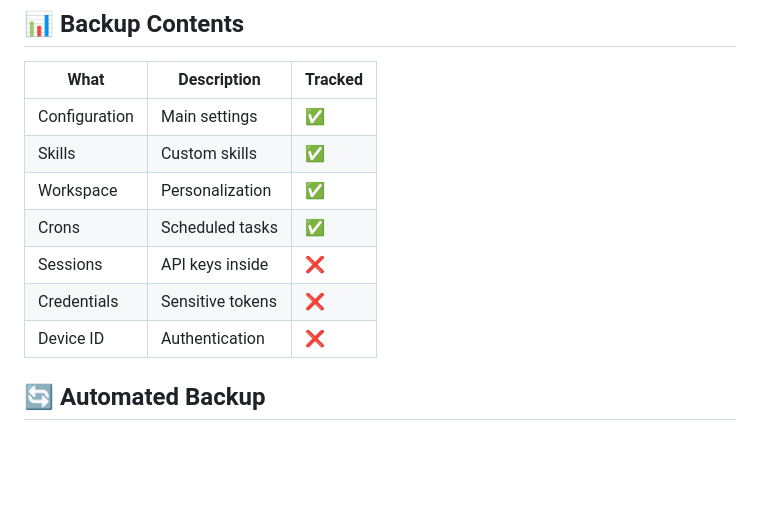
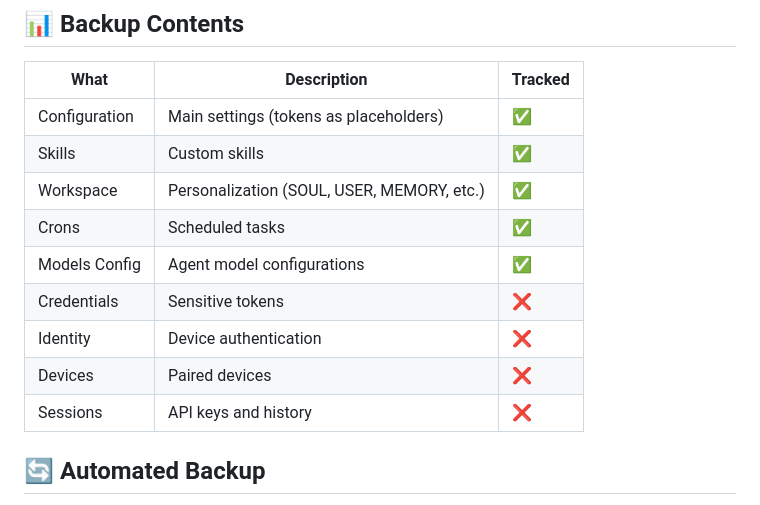
Before and after one commit to KakiGao/openclaw_config, a Markdown page: README.md, the part around one of its changes. GitHub-like rendering; blank space fills up the shorter version.

```diff
--- a/README.md
+++ b/README.md
@@ -103,13 +100,15 @@ git checkout COMMIT_HASH -- path/to/file
 
 | What | Description | Tracked |
 |------|-------------|---------|
-| Configuration | Main settings | ✅ |
+| Configuration | Main settings (tokens as placeholders) | ✅ |
 | Skills | Custom skills | ✅ |
-| Workspace | Personalization | ✅ |
+| Workspace | Personalization (SOUL, USER, MEMORY, etc.) | ✅ |
 | Crons | Scheduled tasks | ✅ |
-| Sessions | API keys inside | ❌ |
+| Models Config | Agent model configurations | ✅ |
 | Credentials | Sensitive tokens | ❌ |
-| Device ID | Authentication | ❌ |
+| Identity | Device authentication | ❌ |
+| Devices | Paired devices | ❌ |
+| Sessions | API keys and history | ❌ |
 
 ## 🔄 Automated Backup
 
```
Also changed, not shown: other parts of README.md (+17 -17 lines).
